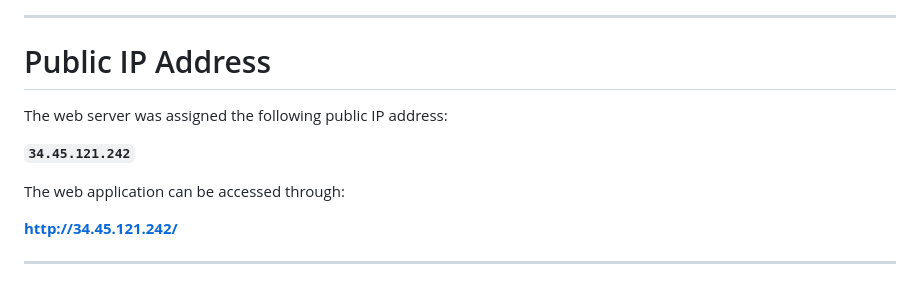
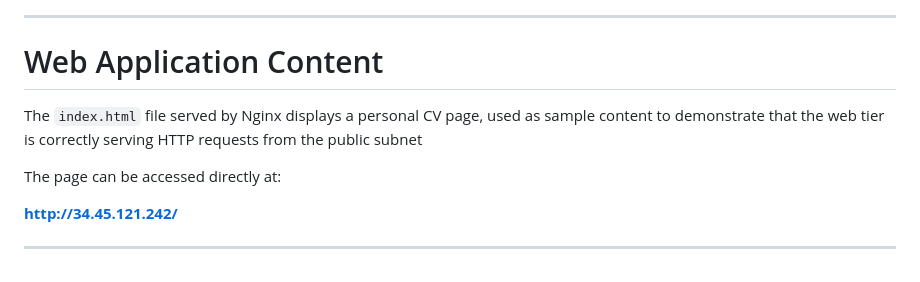
Before and after one commit to VauroraS/cloud-ready-ops, a Markdown page: README.md, the part around the change. Rendered like a GitHub page.

Commit message:
new readme

```diff
--- a/README.md
+++ b/README.md
@@ -167,13 +167,11 @@ These tests confirmed the basic functionality and connectivity of the three-tier
 
 ---
 
-# Public IP Address
+# Web Application Content
 
-The web server was assigned the following public IP address:
+The `index.html` file served by Nginx displays a personal CV page, used as sample content to demonstrate that the web tier is correctly serving HTTP requests from the public subnet
 
-**`34.45.121.242`**
-
-The web application can be accessed through:
+The page can be accessed directly at:
 
 **http://34.45.121.242/**
 
```
